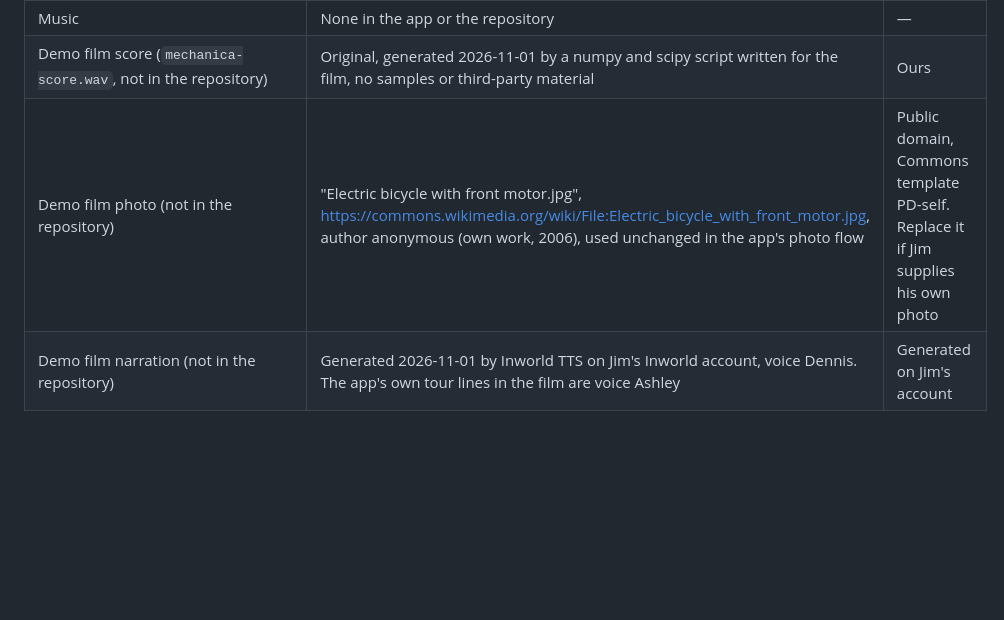
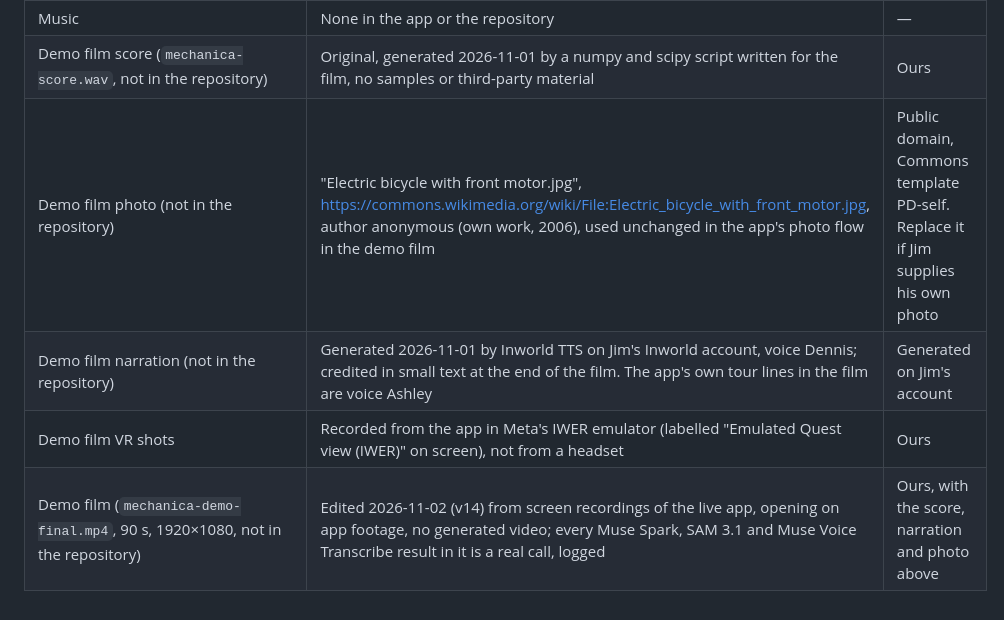
Before and after one commit to jhuang-tw/mechanica, a Markdown page: docs/BUILT_DURING_HACKATHON.md, the part around the change. Drawn GitHub-style; blank space fills up the shorter version.

```diff
--- a/docs/BUILT_DURING_HACKATHON.md
+++ b/docs/BUILT_DURING_HACKATHON.md
@@ -113,5 +113,7 @@ None of its code, models or media are in this repository; everything here was re
 | Spoken lesson lines and answers | Generated at run time by Inworld TTS-2 Flash (voices Xinyi, Ashley) on Jim's Inworld account; Azure neural TTS or the browser's own voice as fallbacks. No audio files are stored in the repository | Under the Inworld and Azure terms of service |
 | Music | None in the app or the repository | — |
 | Demo film score (`mechanica-score.wav`, not in the repository) | Original, generated 2026-11-01 by a numpy and scipy script written for the film, no samples or third-party material | Ours |
-| Demo film photo (not in the repository) | "Electric bicycle with front motor.jpg", https://commons.wikimedia.org/wiki/File:Electric_bicycle_with_front_motor.jpg, author anonymous (own work, 2006), used unchanged in the app's photo flow | Public domain, Commons template PD-self. Replace it if Jim supplies his own photo |
-| Demo film narration (not in the repository) | Generated 2026-11-01 by Inworld TTS on Jim's Inworld account, voice Dennis. The app's own tour lines in the film are voice Ashley | Generated on Jim's account |
+| Demo film photo (not in the repository) | "Electric bicycle with front motor.jpg", https://commons.wikimedia.org/wiki/File:Electric_bicycle_with_front_motor.jpg, author anonymous (own work, 2006), used unchanged in the app's photo flow in the demo film | Public domain, Commons template PD-self. Replace it if Jim supplies his own photo |
+| Demo film narration (not in the repository) | Generated 2026-11-01 by Inworld TTS on Jim's Inworld account, voice Dennis; credited in small text at the end of the film. The app's own tour lines in the film are voice Ashley | Generated on Jim's account |
+| Demo film VR shots | Recorded from the app in Meta's IWER emulator (labelled "Emulated Quest view (IWER)" on screen), not from a headset | Ours |
+| Demo film (`mechanica-demo-final.mp4`, 90 s, 1920×1080, not in the repository) | Edited 2026-11-02 (v14) from screen recordings of the live app, opening on app footage, no generated video; every Muse Spark, SAM 3.1 and Muse Voice Transcribe result in it is a real call, logged | Ours, with the score, narration and photo above |
```
Also changed, not shown: docs/SUBMISSION.md (+5 -3 lines).
